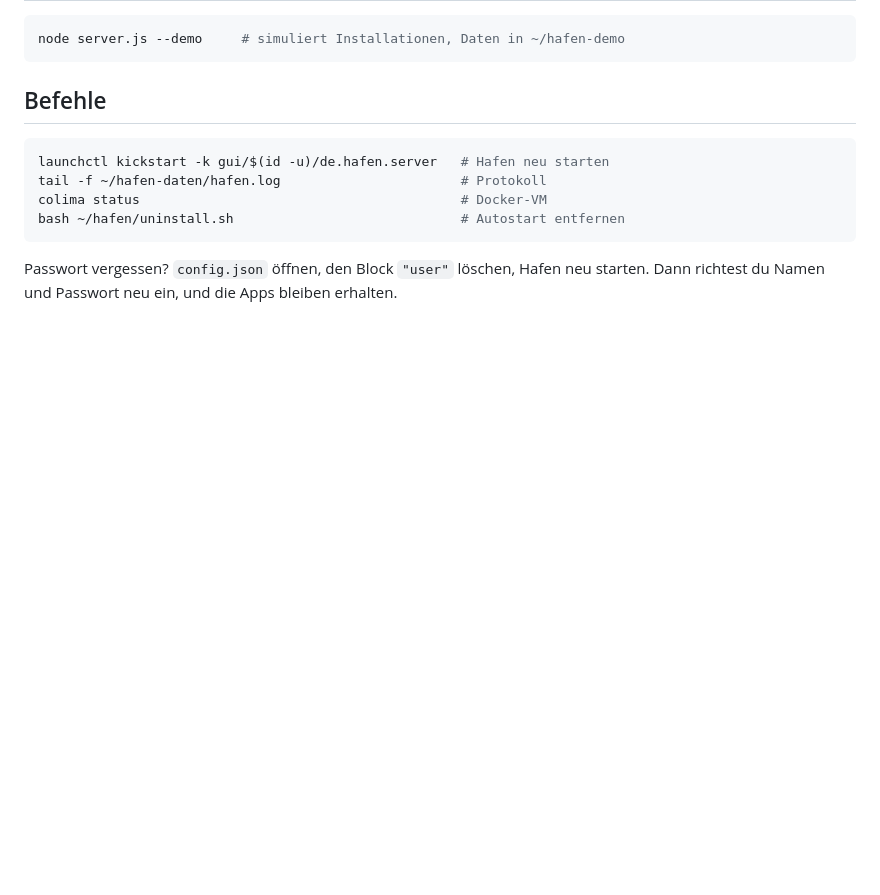
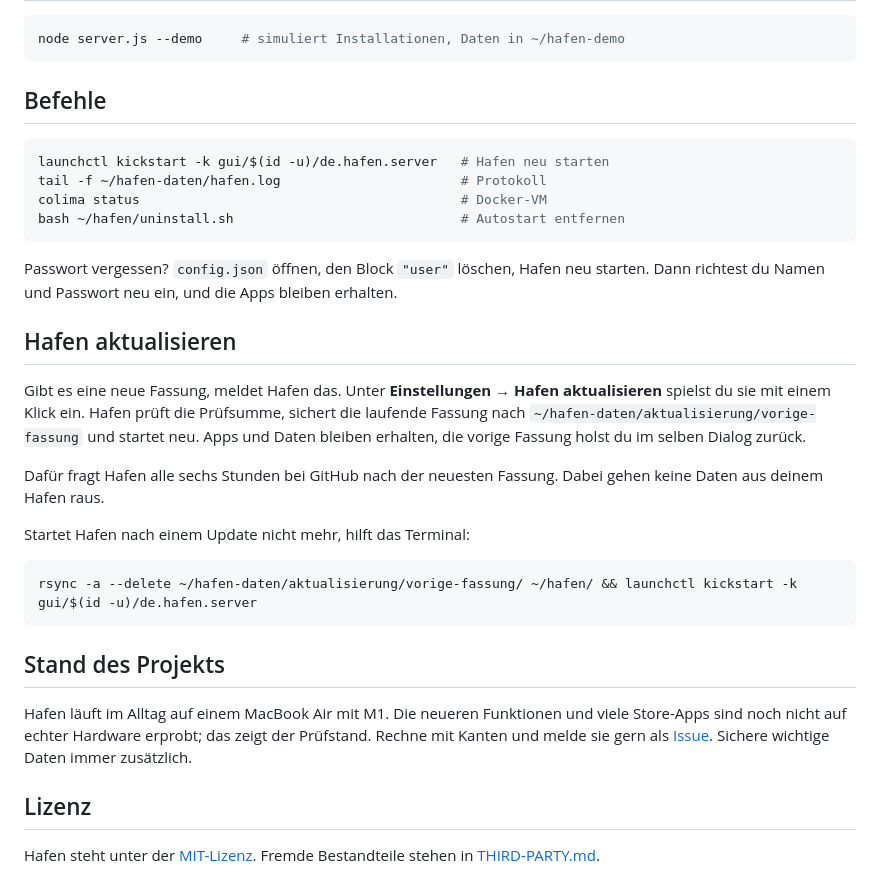
Before and after one commit to pawelinoHD/hafen, a Markdown page: README.md, the part around one of its changes. Drawn GitHub-style; blank space fills up the shorter version.

````diff
--- a/README.md
+++ b/README.md
@@ -113,3 +108,23 @@ bash ~/hafen/uninstall.sh                             # Autostart entfernen
 ```
 
 Passwort vergessen? `config.json` öffnen, den Block `"user"` löschen, Hafen neu starten. Dann richtest du Namen und Passwort neu ein, und die Apps bleiben erhalten.
+
+## Hafen aktualisieren
+
+Gibt es eine neue Fassung, meldet Hafen das. Unter **Einstellungen → Hafen aktualisieren** spielst du sie mit einem Klick ein. Hafen prüft die Prüfsumme, sichert die laufende Fassung nach `~/hafen-daten/aktualisierung/vorige-fassung` und startet neu. Apps und Daten bleiben erhalten, die vorige Fassung holst du im selben Dialog zurück.
+
+Dafür fragt Hafen alle sechs Stunden bei GitHub nach der neuesten Fassung. Dabei gehen keine Daten aus deinem Hafen raus.
+
+Startet Hafen nach einem Update nicht mehr, hilft das Terminal:
+
+```bash
+rsync -a --delete ~/hafen-daten/aktualisierung/vorige-fassung/ ~/hafen/ && launchctl kickstart -k gui/$(id -u)/de.hafen.server
+```
+
+## Stand des Projekts
+
+Hafen läuft im Alltag auf einem MacBook Air mit M1. Die neueren Funktionen und viele Store-Apps sind noch nicht auf echter Hardware erprobt; das zeigt der Prüfstand. Rechne mit Kanten und melde sie gern als [Issue](https://github.com/pawelinoHD/hafen/issues). Sichere wichtige Daten immer zusätzlich.
+
+## Lizenz
+
+Hafen steht unter der [MIT-Lizenz](LICENSE). Fremde Bestandteile stehen in [THIRD-PARTY.md](THIRD-PARTY.md).
````
Also changed, not shown: other parts of README.md (+6 -11 lines), THIRD-PARTY.md (added, +12 -0 lines), docs/ziele.jpg (added), 7 other files.
